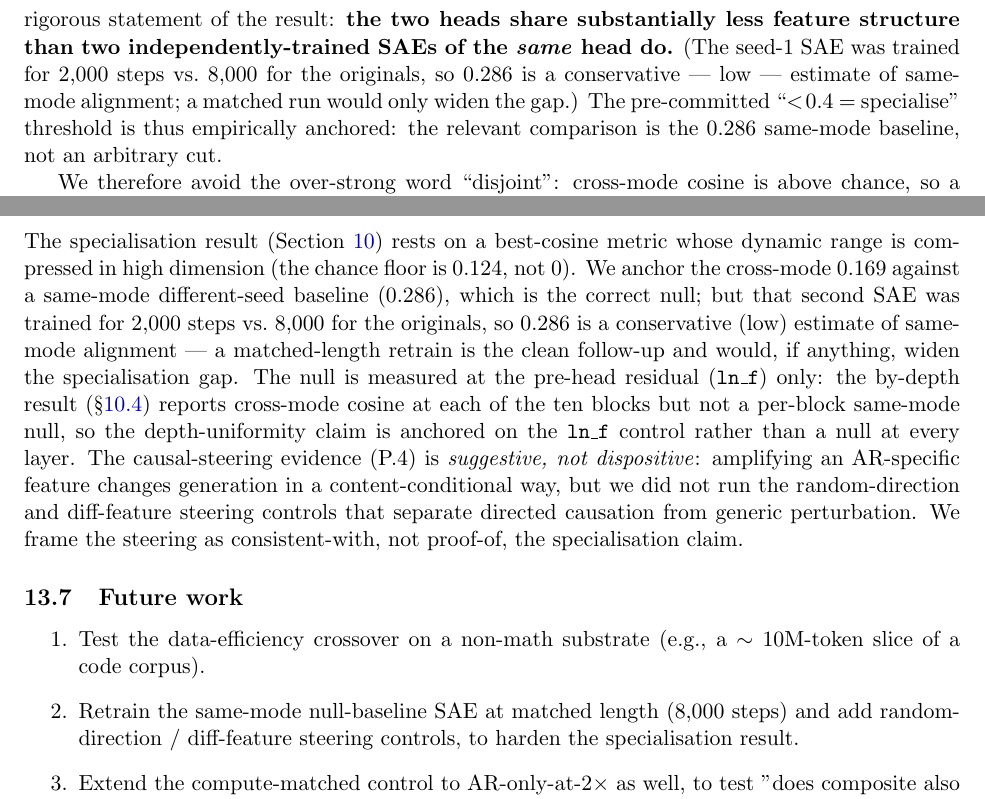
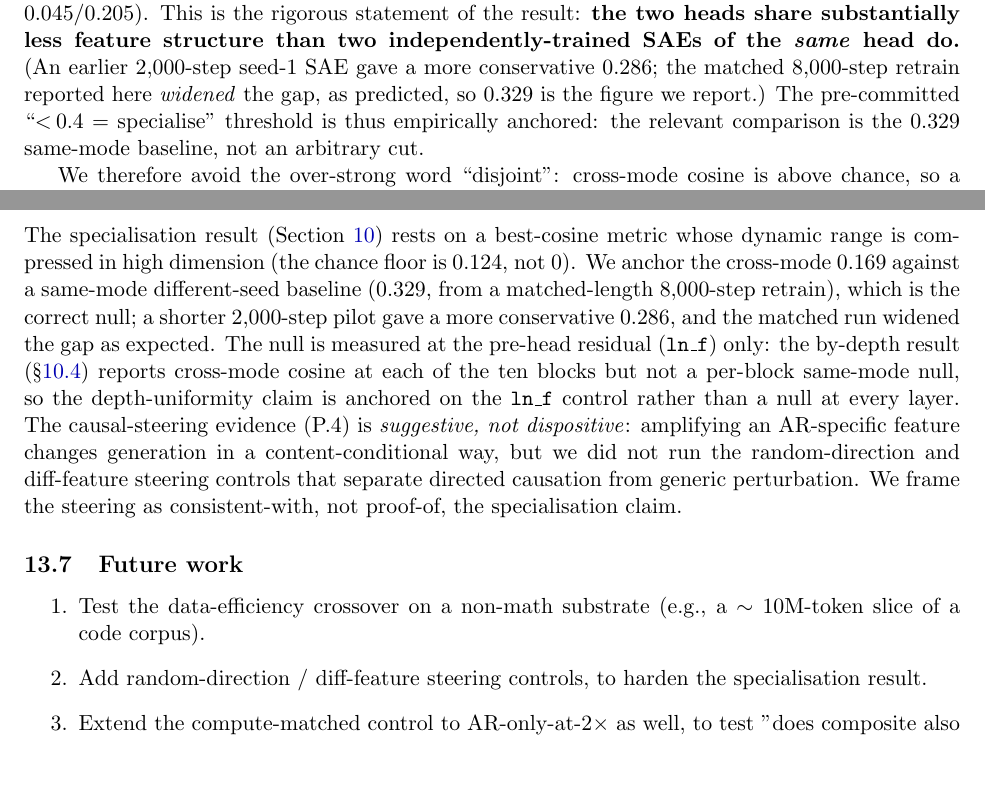
Before and after one commit to eren23/sfumato_paper, a LaTeX paper (paper_C/main.tex, which reads paper_C/sections/interpretability.tex, paper_C/sections/limitations.tex): two parts of pages 27 and 32 of 34, joined at a grey line, cut so that both start at the same text, the shorter picture padded with empty space. Compiled offline with pdfLaTeX.

Commit message:
paper C: matched-length SAE null baseline (0.286 -> 0.329), gap widened
Ran the matched 8,000-step same-mode SAE retrain (was a 2k-step pilot).
Same-mode AR-seed0->AR-seed1 cosine rose 0.286 -> 0.329, exactly as the
monotonicity argument predicted. Cross-mode AR->diff stays 0.169, chance
floor 0.124, so cross-mode now retains only ~22% of above-chance feature
alignment (was ~28%) -- the specialisation gap WIDENED. Updated abstract
(0.286->0.329, 70%->78%), P.2c table + reading, related, and limitations
(the "conservative 2k" caveat is now resolved; only the steering controls
remain as future work). PDF: 34pp, 0 TODO/overfull/undefined; zip==PDF.

Co-Authored-By: Claude Opus 4.8 (1M context) <noreply@anthropic.com>

```diff
--- a/paper_C/sections/interpretability.tex
+++ b/paper_C/sections/interpretability.tex
@@ -107,9 +103,0 @@ to cross-mode therefore loses $\sim\!72\%$ of the above-chance feature
-alignment ($1 - 0.045/0.162$). This is the rigorous statement of the
-result: \textbf{the two heads share substantially less feature
-structure than two independently-trained SAEs of the \emph{same} head
-do.} (The seed-1 SAE was trained for $2{,}000$ steps vs.\ $8{,}000$
-for the originals, so $0.286$ is a conservative --- low --- estimate
-of same-mode alignment; a matched run would only widen the gap.) The
-pre-committed ``$<\!0.4$ = specialise'' threshold is thus empirically
-anchored: the relevant comparison is the $0.286$ same-mode baseline,
-not an arbitrary cut.
@@ -116,3 +107,13 @@ not an arbitrary cut.
+from same-mode to cross-mode therefore loses $\sim\!78\%$ of the
+above-chance feature alignment ($1 - 0.045/0.205$). This is the
+rigorous statement of the result: \textbf{the two heads share
+substantially less feature structure than two independently-trained
+SAEs of the \emph{same} head do.} (An earlier $2{,}000$-step seed-1
+SAE gave a more conservative $0.286$; the matched $8{,}000$-step
+retrain reported here \emph{widened} the gap, as predicted, so $0.329$
+is the figure we report.) The pre-committed ``$<\!0.4$ = specialise''
+threshold is thus empirically anchored: the relevant comparison is the
+$0.329$ same-mode baseline, not an arbitrary cut.
 
 We therefore avoid the over-strong word ``disjoint'': cross-mode
 cosine is above chance, so a small shared ``bridge'' subspace exists
--- a/paper_C/sections/limitations.tex
+++ b/paper_C/sections/limitations.tex
@@ -57,12 +57,11 @@ undermine the wins.
 The specialisation result (Section~\ref{sec:interp}) rests on a
 best-cosine metric whose dynamic range is compressed in high dimension
 (the chance floor is $0.124$, not $0$). We anchor the cross-mode
-$0.169$ against a same-mode different-seed baseline ($0.286$), which
-is the correct null; but that second SAE was trained for $2{,}000$
-steps vs.\ $8{,}000$ for the originals, so $0.286$ is a conservative
-(low) estimate of same-mode alignment --- a matched-length retrain is
-the clean follow-up and would, if anything, widen the specialisation
-gap. The null is measured at the pre-head residual (\code{ln\_f})
+$0.169$ against a same-mode different-seed baseline ($0.329$, from a
+matched-length $8{,}000$-step retrain), which is the correct null; a
+shorter $2{,}000$-step pilot gave a more conservative $0.286$, and the
+matched run widened the gap as expected. The null is measured at the
+pre-head residual (\code{ln\_f})
 only: the by-depth result (\textsection\ref{sec:p2b}) reports
 cross-mode cosine at each of the ten blocks but not a per-block
 same-mode null, so the depth-uniformity claim is anchored on the
@@ -79,8 +78,7 @@ proof-of, the specialisation claim.
 \begin{enumerate}
   \item Test the data-efficiency crossover on a non-math substrate
         (e.g., a $\sim 10$M-token slice of a code corpus).
-  \item Retrain the same-mode null-baseline SAE at matched length
-        ($8{,}000$ steps) and add random-direction / diff-feature
+  \item Add random-direction / diff-feature
         steering controls, to harden the specialisation result.
   \item Extend the compute-matched control to AR-only-at-$2\times$ as
         well, to test "does composite also beat compute-matched
```
Also changed, not shown: paper_C/main.tex (+2 -2 lines), paper_C/sections/related.tex (+1 -1 lines), paper_C/main.pdf, paper_C/sections/interpretability.tex (12 more changed lines), 1 other file.
